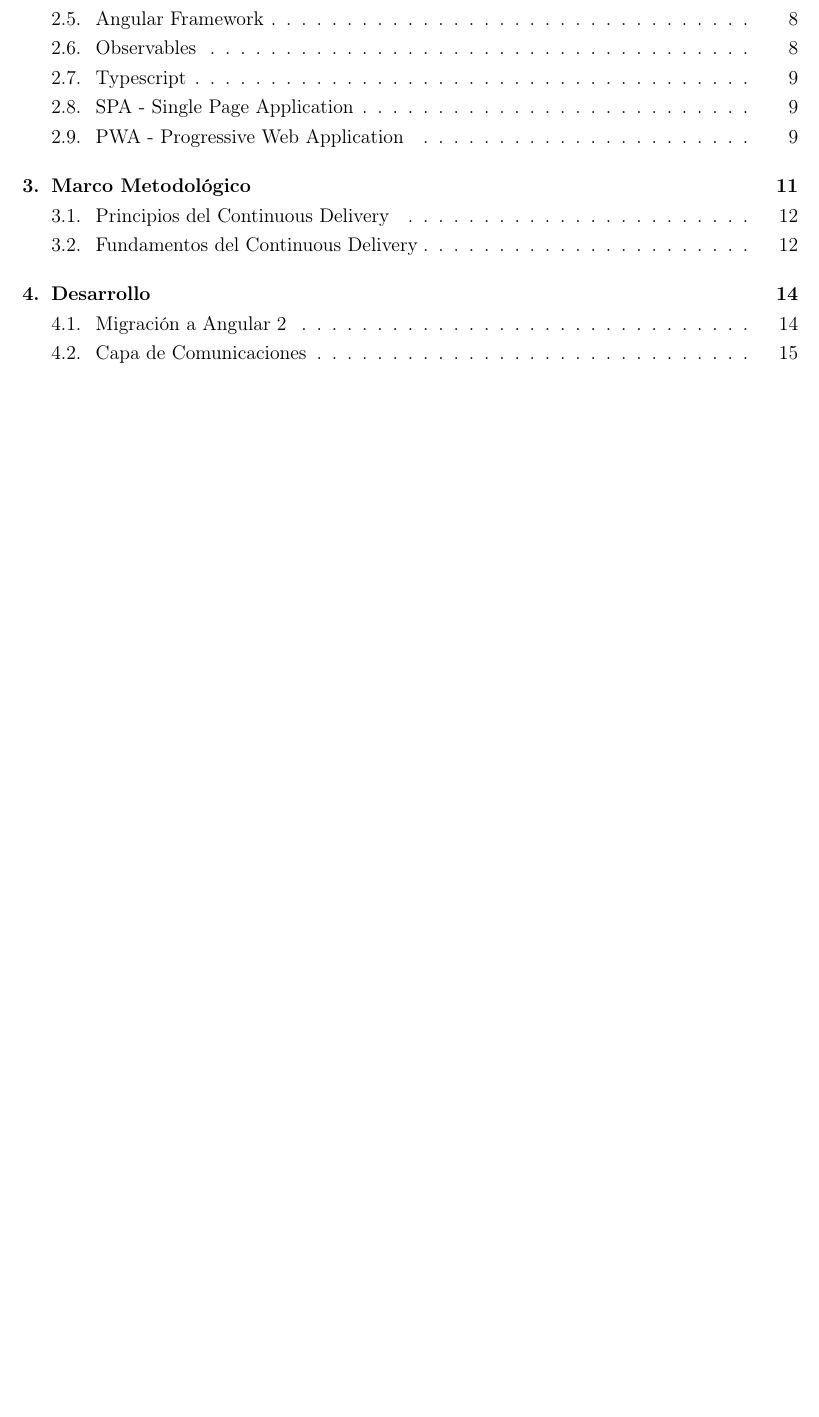
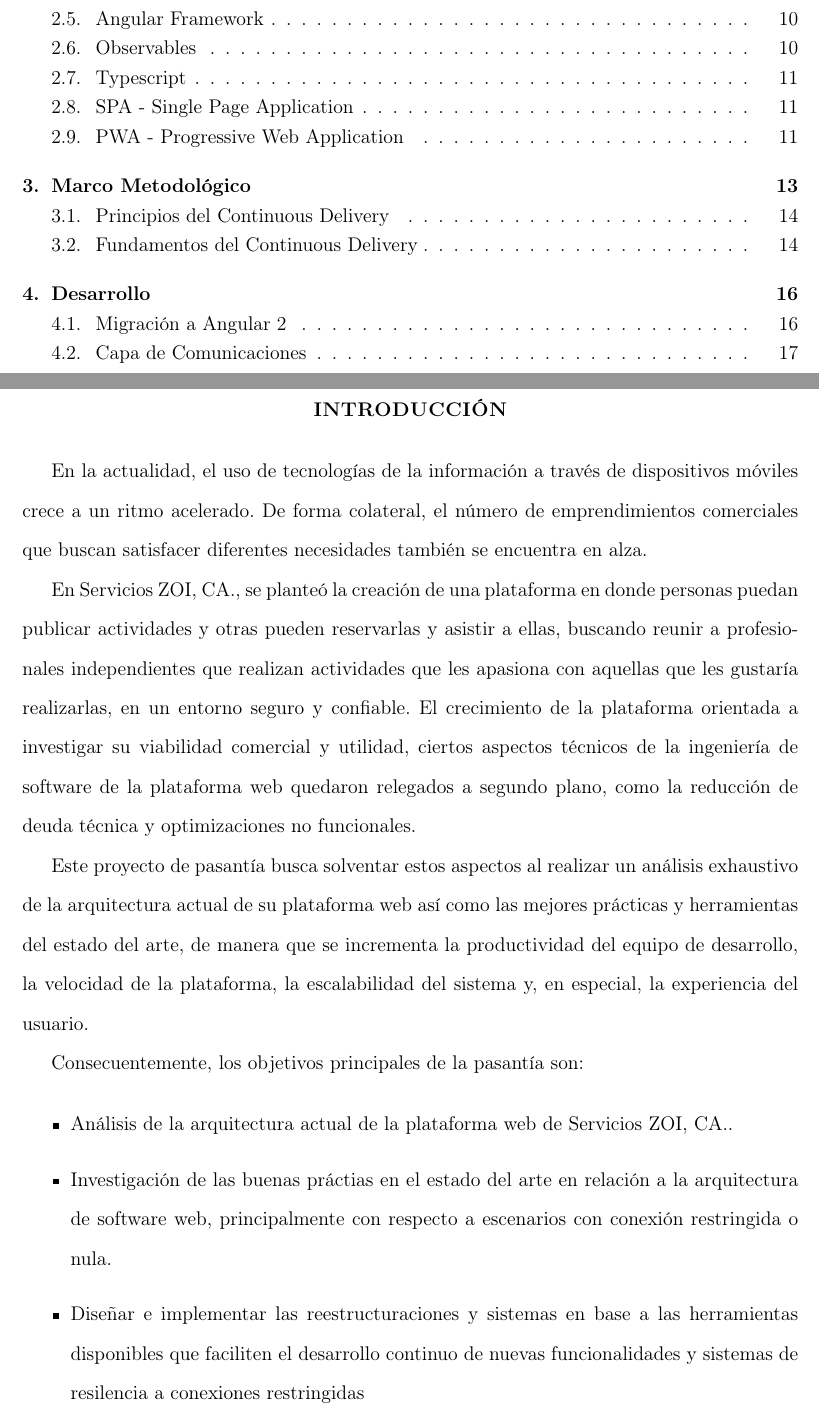
Before and after one commit to ShadowManu/internship-report, a LaTeX document (internship.tex, which reads components/intro.tex): part of page 3 of 17 before the commit and two parts of pages 3 and 4 of 19 after it, the two joined at a grey line, cut so that both start at the same text, the shorter picture padded with empty space. Compiled offline with pdfLaTeX.

Commit message:
add introduction

```diff
--- /dev/null
+++ b/components/intro.tex
@@ -0,0 +1,19 @@
+\begin{center}
+\textsc{\bfseries\uppercase{Introducción}}
+\end{center}
+
+En la actualidad, el uso de tecnologías de la información a través de dispositivos móviles crece a un ritmo acelerado. De forma colateral, el número de emprendimientos comerciales que buscan satisfacer diferentes necesidades también se encuentra en alza.
+
+En \business, se planteó la creación de una plataforma en donde personas puedan publicar actividades y otras pueden reservarlas y asistir a ellas, buscando reunir a profesionales independientes que realizan actividades que les apasiona con aquellas que les gustaría realizarlas, en un entorno seguro y confiable. El crecimiento de la plataforma orientada a investigar su viabilidad comercial y utilidad, ciertos aspectos técnicos de la ingeniería de software de la plataforma web quedaron relegados a segundo plano, como la reducción de deuda técnica y optimizaciones no funcionales.
+
+Este proyecto de pasantía busca solventar estos aspectos al realizar un análisis exhaustivo de la arquitectura actual de su plataforma web así como las mejores prácticas y herramientas del estado del arte, de manera que se incrementa la productividad del equipo de desarrollo, la velocidad de la plataforma, la escalabilidad del sistema y, en especial, la experiencia del usuario.
+
+Consecuentemente, los objetivos principales de la pasantía son:
+
+\begin{itemize}
+  \item Análisis de la arquitectura actual de la plataforma web de \business.
+  \item Investigación de las buenas práctias en el estado del arte en relación a la arquitectura de software web, principalmente con respecto a escenarios con conexión restringida o nula.
+  \item Diseñar e implementar las reestructuraciones y sistemas en base a las herramientas disponibles que faciliten el desarrollo continuo de nuevas funcionalidades y sistemas de resilencia a conexiones restringidas
+\end{itemize}
+
+Este informe está estructurado de la siguiente manera: el capítulo 1 describe el entorno empresarial en el que fue desarrollado el proyecto. El capítulo 2 define conceptos teóricos importantes para la pasantía, así como herramientas y tecnologías asociadas. El capítulo 3 indica las técnicas y métodos usados durante el desarrollo. El capítulo 4 detalla el proceso de desarrollo del proyecto. Por último, se presentan las conclusiones y recomendaciones.
```
Also changed, not shown: internship.tex (+2 -0 lines).
